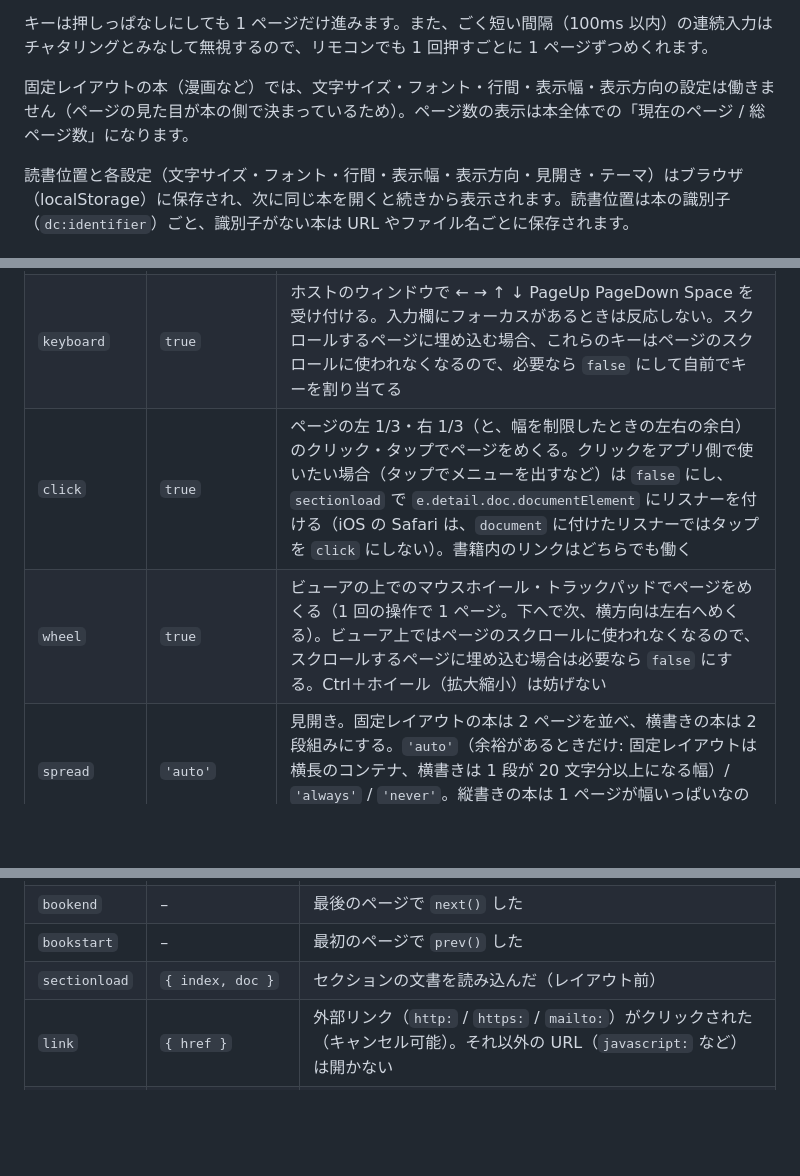
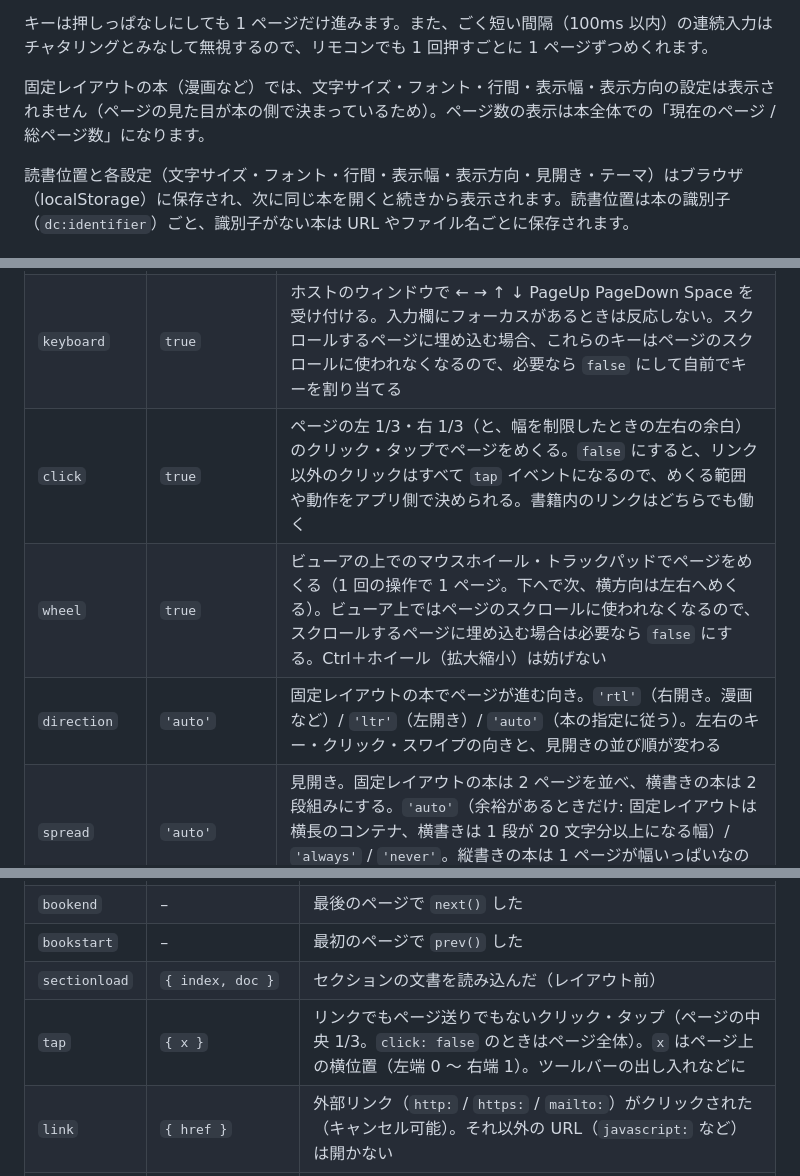
Before and after one commit to ttk1/epub-viewer, a Markdown page: README.md, 3 parts joined by grey strips. Drawn GitHub-style; blank space fills up the shorter version.

```diff
--- a/README.md
+++ b/README.md
@@ -44,7 +45,7 @@ docker compose up
 
 キーは押しっぱなしにしても 1 ページだけ進みます。また、ごく短い間隔（100ms 以内）の連続入力はチャタリングとみなして無視するので、リモコンでも 1 回押すごとに 1 ページずつめくれます。
 
-固定レイアウトの本（漫画など）では、文字サイズ・フォント・行間・表示幅・表示方向の設定は働きません（ページの見た目が本の側で決まっているため）。ページ数の表示は本全体での「現在のページ / 総ページ数」になります。
+固定レイアウトの本（漫画など）では、文字サイズ・フォント・行間・表示幅・表示方向の設定は表示されません（ページの見た目が本の側で決まっているため）。ページ数の表示は本全体での「現在のページ / 総ページ数」になります。
 
 読書位置と各設定（文字サイズ・フォント・行間・表示幅・表示方向・見開き・テーマ）はブラウザ（localStorage）に保存され、次に同じ本を開くと続きから表示されます。読書位置は本の識別子（`dc:identifier`）ごと、識別子がない本は URL やファイル名ごとに保存されます。
 
@@ -240,8 +246,9 @@ EPUB を読み込みます。`source` は URL（文字列 / `URL`）、`File` /
 | `margin` | `32` | ページ余白（px） |
 | `maxWidth` | `0` | ページの最大幅（px）。コンテナの中央に表示し、左右の余白はテーマの背景色になる（余白のクリックでもページをめくれる）。`0` は全幅 |
 | `keyboard` | `true` | ホストのウィンドウで ← → ↑ ↓ PageUp PageDown Space を受け付ける。入力欄にフォーカスがあるときは反応しない。スクロールするページに埋め込む場合、これらのキーはページのスクロールに使われなくなるので、必要なら `false` にして自前でキーを割り当てる |
-| `click` | `true` | ページの左 1/3・右 1/3（と、幅を制限したときの左右の余白）のクリック・タップでページをめくる。クリックをアプリ側で使いたい場合（タップでメニューを出すなど）は `false` にし、`sectionload` で `e.detail.doc.documentElement` にリスナーを付ける（iOS の Safari は、`document` に付けたリスナーではタップを `click` にしない）。書籍内のリンクはどちらでも働く |
+| `click` | `true` | ページの左 1/3・右 1/3（と、幅を制限したときの左右の余白）のクリック・タップでページをめくる。`false` にすると、リンク以外のクリックはすべて `tap` イベントになるので、めくる範囲や動作をアプリ側で決められる。書籍内のリンクはどちらでも働く |
 | `wheel` | `true` | ビューアの上でのマウスホイール・トラックパッドでページをめくる（1 回の操作で 1 ページ。下へで次、横方向は左右へめくる）。ビューア上ではページのスクロールに使われなくなるので、スクロールするページに埋め込む場合は必要なら `false` にする。Ctrl＋ホイール（拡大縮小）は妨げない |
+| `direction` | `'auto'` | 固定レイアウトの本でページが進む向き。`'rtl'`（右開き。漫画など）/ `'ltr'`（左開き）/ `'auto'`（本の指定に従う）。左右のキー・クリック・スワイプの向きと、見開きの並び順が変わる |
 | `spread` | `'auto'` | 見開き。固定レイアウトの本は 2 ページを並べ、横書きの本は 2 段組みにする。`'auto'`（余裕があるときだけ: 固定レイアウトは横長のコンテナ、横書きは 1 段が 20 文字分以上になる幅）/ `'always'` / `'never'`。縦書きの本は 1 ページが幅いっぱいなので変わらない |
 | `swipe` | `true` | タッチ画面での左右のスワイプでページをめくる（指で引いた方向へ。右へスワイプすると左のページ）。ブラウザのタッチ操作（ページのスクロール、ピンチでの拡大、拡大中の移動）は妨げず、拡大表示中・文字の選択中・2 本指・縦方向の動きではめくらない |
 | `cooldown` | `100` | ページ送りのキー・クリック・ホイール・スワイプを、直前の操作からこのミリ秒以内なら無視する（リモコンのチャタリング対策）。キーは押しっぱなしにしても 1 回押すごとに 1 ページだけ進む |
@@ -264,6 +271,7 @@ EPUB を読み込みます。`source` は URL（文字列 / `URL`）、`File` /
 | `bookend` | – | 最後のページで `next()` した |
 | `bookstart` | – | 最初のページで `prev()` した |
 | `sectionload` | `{ index, doc }` | セクションの文書を読み込んだ（レイアウト前） |
+| `tap` | `{ x }` | リンクでもページ送りでもないクリック・タップ（ページの中央 1/3。`click: false` のときはページ全体）。`x` はページ上の横位置（左端 0 〜 右端 1）。ツールバーの出し入れなどに |
 | `link` | `{ href }` | 外部リンク（`http:` / `https:` / `mailto:`）がクリックされた（キャンセル可能）。それ以外の URL（`javascript:` など）は開かない |
 | `error` | `{ error }` | ユーザーの操作（キー・クリック・ホイール・スワイプでのページ送り、書籍内のリンク、`EpubReader` の目次）での移動に失敗した（壊れたセクションなど）。表示は元のページのまま。コードから呼んだ `next()` などは代わりに Promise が reject される |
 
```
Also changed, not shown: other parts of README.md (+9 -3 lines), CLAUDE.md (+2 -1 lines).
